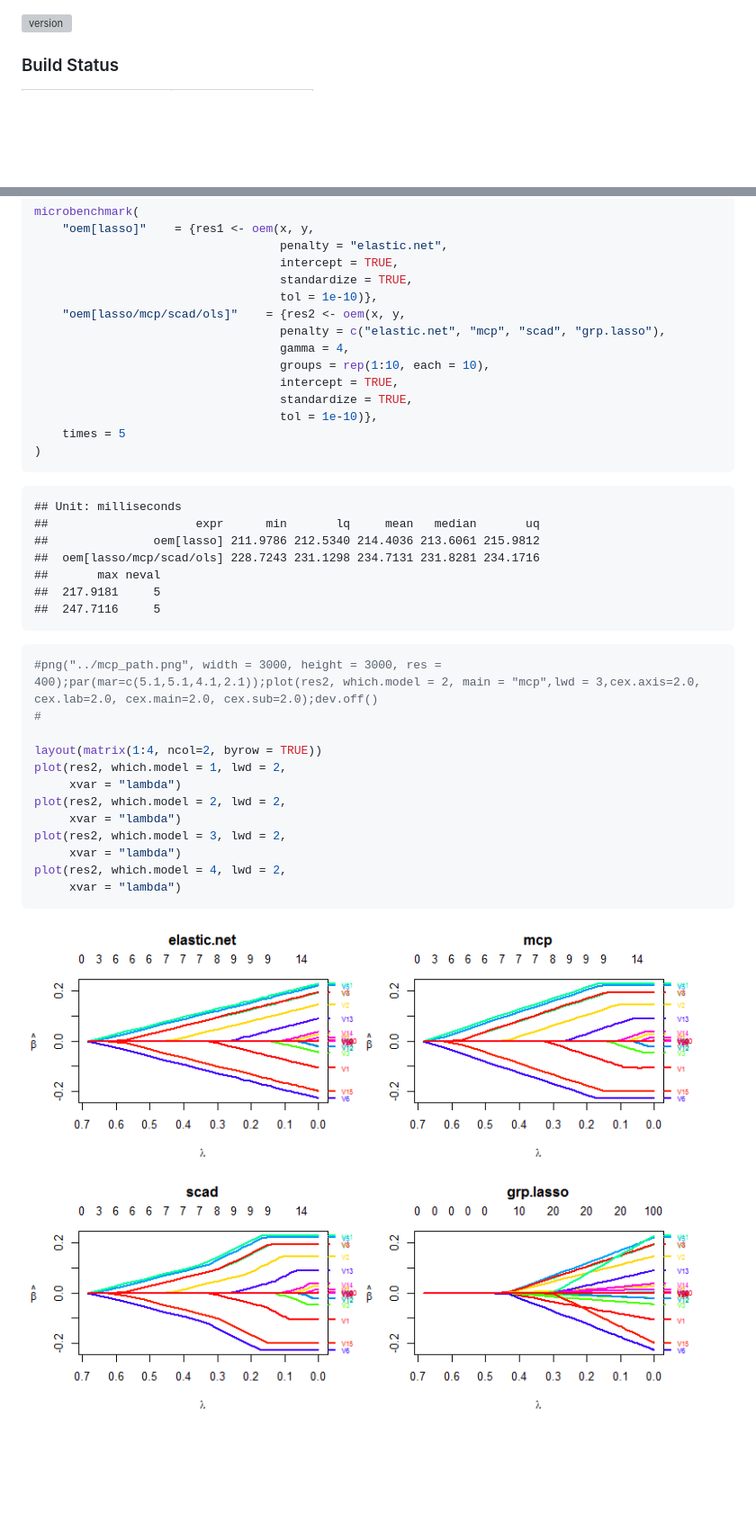
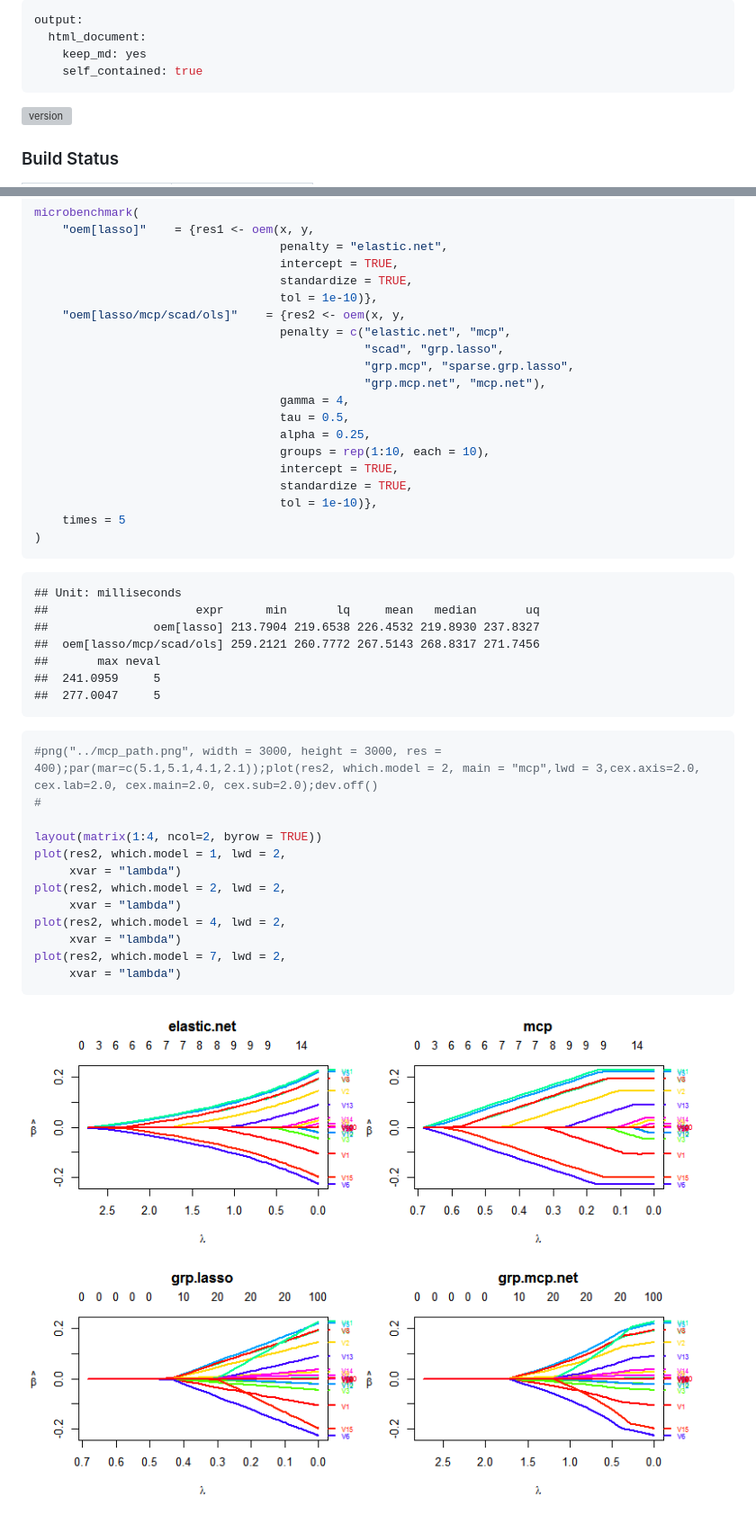
Before and after one commit to cran/oem, a Markdown page: README.md, 2 parts joined by grey strips. Shown: that part at 90% size. Rendered like a GitHub page; pictures changed too: vignettes/mult-1.png; blank space fills up the shorter version; grey boxes are pictures that could not be loaded.

````diff
--- a/README.md
+++ b/README.md
@@ -1,3 +1,9 @@
+---
+output:
+  html_document:
+    keep_md: yes
+    self_contained: true
+---
 
 [![version](http://www.r-pkg.org/badges/version/oem)](https://cran.r-project.org/package=oem)
 
@@ -352,8 +344,13 @@ microbenchmark(
                                    standardize = TRUE,
                                    tol = 1e-10)},
     "oem[lasso/mcp/scad/ols]"    = {res2 <- oem(x, y,
-                                   penalty = c("elastic.net", "mcp", "scad", "grp.lasso"),
+                                   penalty = c("elastic.net", "mcp",
+                                               "scad", "grp.lasso",
+                                               "grp.mcp", "sparse.grp.lasso",
+                                               "grp.mcp.net", "mcp.net"),
                                    gamma = 4,
+                                   tau = 0.5,
+                                   alpha = 0.25,
                                    groups = rep(1:10, each = 10),
                                    intercept = TRUE,
                                    standardize = TRUE,
@@ -365,11 +362,11 @@ microbenchmark(
 ```
 ## Unit: milliseconds
 ##                     expr      min       lq     mean   median       uq
-##               oem[lasso] 211.9786 212.5340 214.4036 213.6061 215.9812
-##  oem[lasso/mcp/scad/ols] 228.7243 231.1298 234.7131 231.8281 234.1716
+##               oem[lasso] 213.7904 219.6538 226.4532 219.8930 237.8327
+##  oem[lasso/mcp/scad/ols] 259.2121 260.7772 267.5143 268.8317 271.7456
 ##       max neval
-##  217.9181     5
-##  247.7116     5
+##  241.0959     5
+##  277.0047     5
 ```
 
 ```r
@@ -381,9 +378,9 @@ plot(res2, which.model = 1, lwd = 2,
      xvar = "lambda")
 plot(res2, which.model = 2, lwd = 2,
      xvar = "lambda")
-plot(res2, which.model = 3, lwd = 2,
+plot(res2, which.model = 4, lwd = 2,
      xvar = "lambda")
-plot(res2, which.model = 4, lwd = 2,
+plot(res2, which.model = 7, lwd = 2,
      xvar = "lambda")
 ```
 
````
Also changed, not shown: other parts of README.md (+56 -70 lines), 18 other files.
